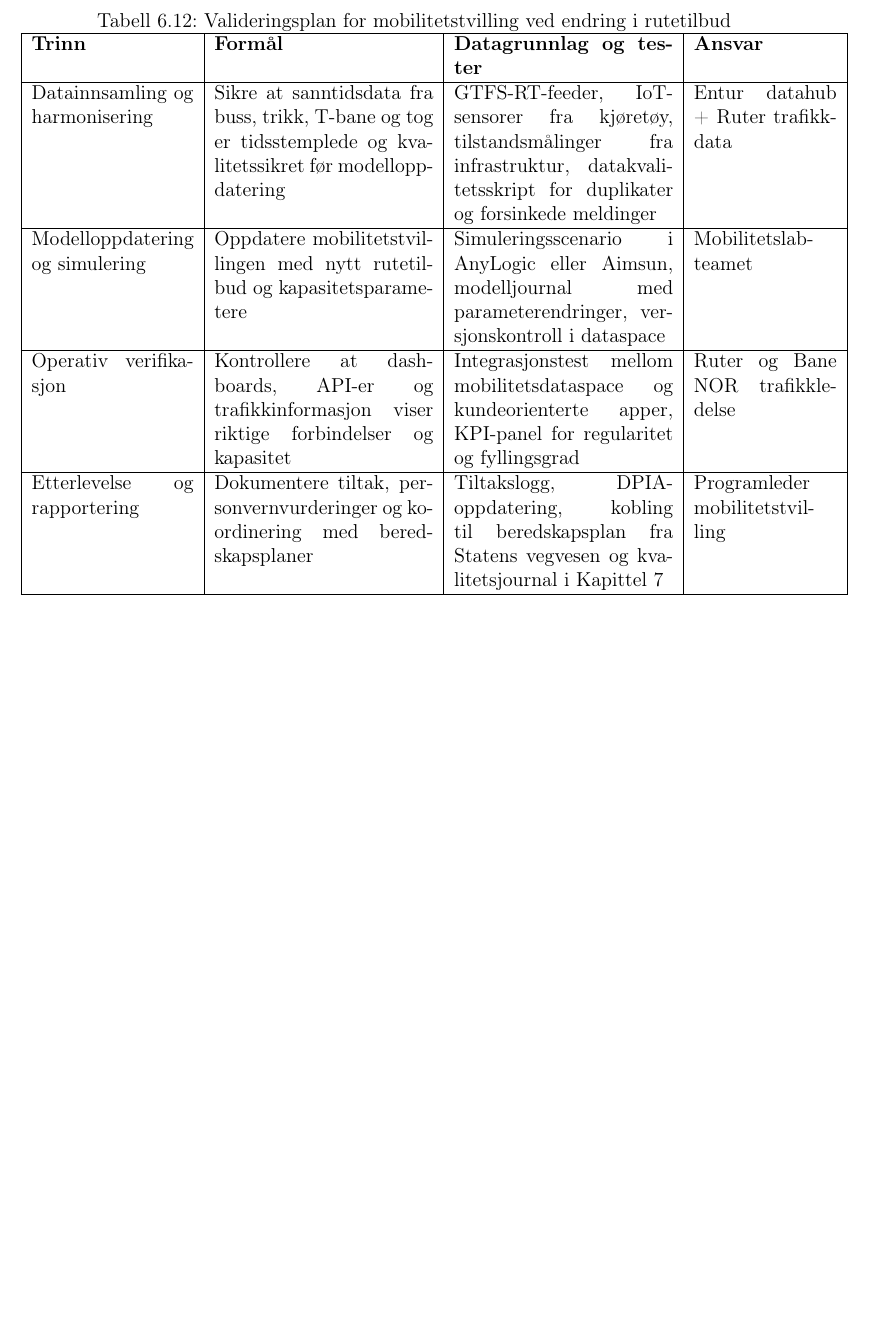
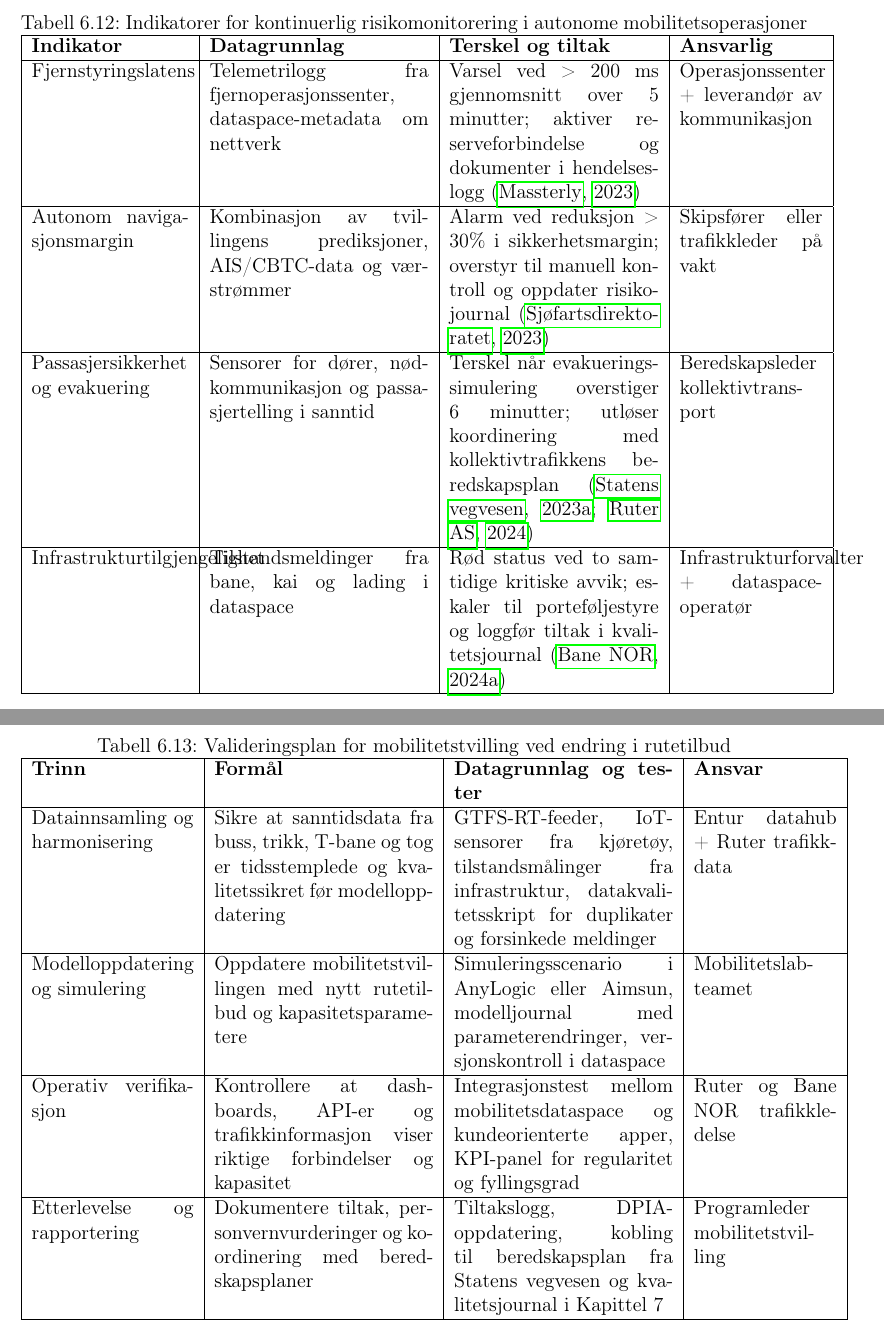
Before and after one commit to Nettking/roborepo, a LaTeX thesis (books/digitaltvilling_masterbok/main.tex, which reads books/digitaltvilling_masterbok/chapters/kapittel06-validering.tex): part of page 184 of 299 before the commit and two parts of pages 185 and 186 of 301 after it, the two joined at a grey line, cut at the place of the change, the shorter picture padded with empty space. Compiled offline with pdfLaTeX.

Commit message:
Legg til risikomonitorering for autonome mobilitetsdataspace

```diff
--- a/books/digitaltvilling_masterbok/chapters/kapittel06-validering.tex
+++ b/books/digitaltvilling_masterbok/chapters/kapittel06-validering.tex
@@ -421,0 +439,18 @@ For undervisning anbefales følgende opplegg:
+\begin{table}[ht]
+    \centering
+    \caption{Indikatorer for kontinuerlig risikomonitorering i autonome mobilitetsoperasjoner}
+    \label{tab:autonom-risiko}
+    \begin{tabular}{|p{3.3cm}|p{4.6cm}|p{4.4cm}|p{3.0cm}|}
+        \hline
+        \textbf{Indikator} & \textbf{Datagrunnlag} & \textbf{Terskel og tiltak} & \textbf{Ansvarlig} \\
+        \hline
+        Fjernstyringslatens & Telemetrilogg fra fjernoperasjonssenter, dataspace-metadata om nettverk & Varsel ved \textgreater{} 200 ms gjennomsnitt over 5 minutter; aktiver reserveforbindelse og dokumenter i hendelseslogg \citep{massterly2023operations} & Operasjonssenter + leverandør av kommunikasjon \\
+        \hline
+        Autonom navigasjonsmargin & Kombinasjon av tvillingens prediksjoner, AIS/CBTC-data og værstrømmer & Alarm ved reduksjon \textgreater{} 30\% i sikkerhetsmargin; overstyr til manuell kontroll og oppdater risikojournal \citep{sdir2023autonomefartoy} & Skipsfører eller trafikkleder på vakt \\
+        \hline
+        Passasjersikkerhet og evakuering & Sensorer for dører, nødkommunikasjon og passasjertelling i sanntid & Terskel når evakueringssimulering overstiger 6 minutter; utløser koordinering med kollektivtrafikkens beredskapsplan \citep{vegvesen2023beredskap,ruter2024mobilitetslab} & Beredskapsleder kollektivtransport \\
+        \hline
+        Infrastrukturtilgjengelighet & Tilstandsmeldinger fra bane, kai og lading i dataspace & Rød status ved to samtidige kritiske avvik; eskaler til porteføljestyre og loggfør tiltak i kvalitetsjournal \citep{banenor2024digitalspor} & Infrastrukturforvalter + dataspace-operatør \\
+        \hline
+    \end{tabular}
+\end{table}
```
Also changed, not shown: books/digitaltvilling_masterbok/completed_tasks.md (+1 -0 lines), books/digitaltvilling_masterbok/plan.md (+1 -1 lines), books/digitaltvilling_masterbok/support/oppgavetavle.md (+1 -0 lines), books/digitaltvilling_masterbok/task_queue.md (+1 -0 lines), books/digitaltvilling_masterbok/chapters/kapittel06-validering.tex (26 more changed lines).
